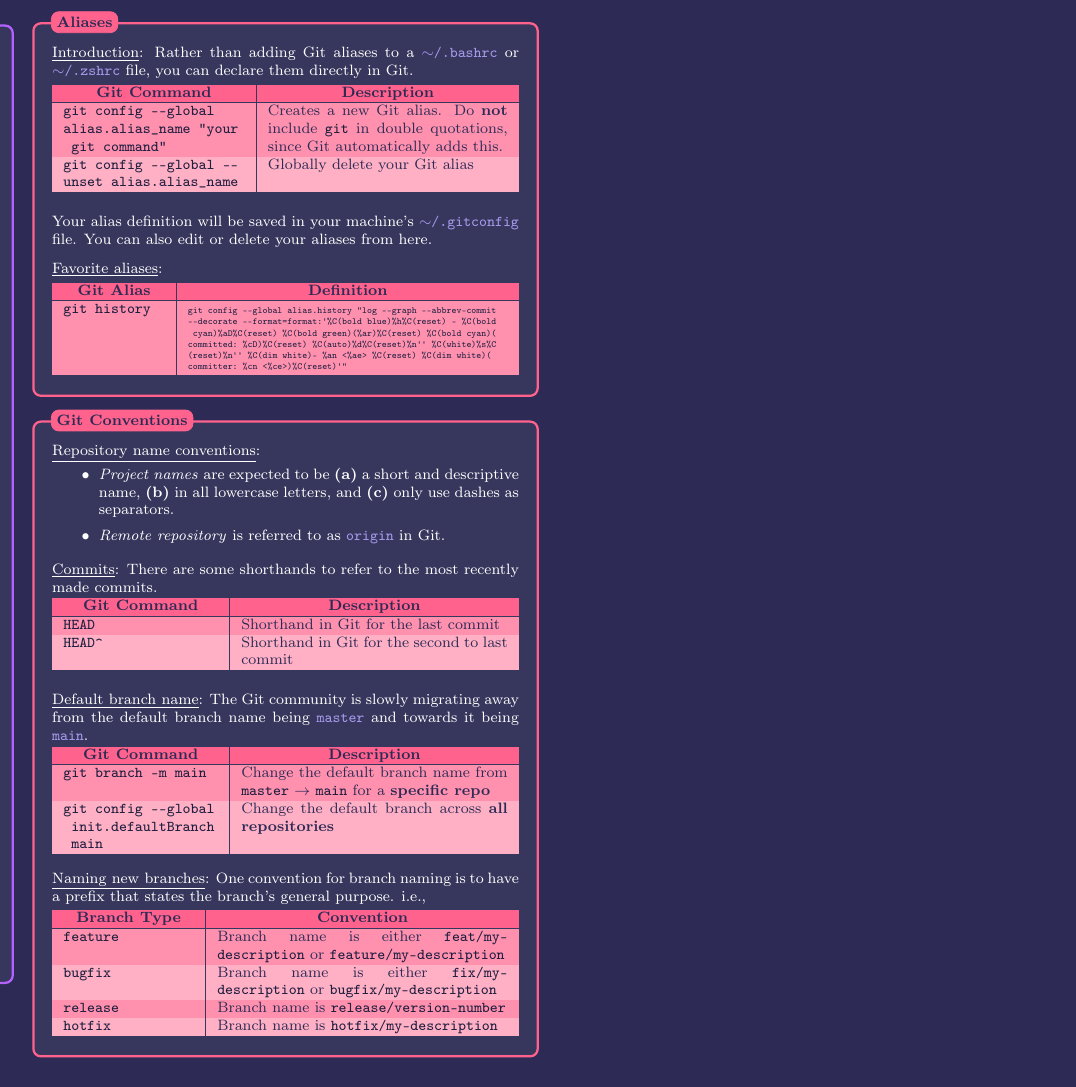
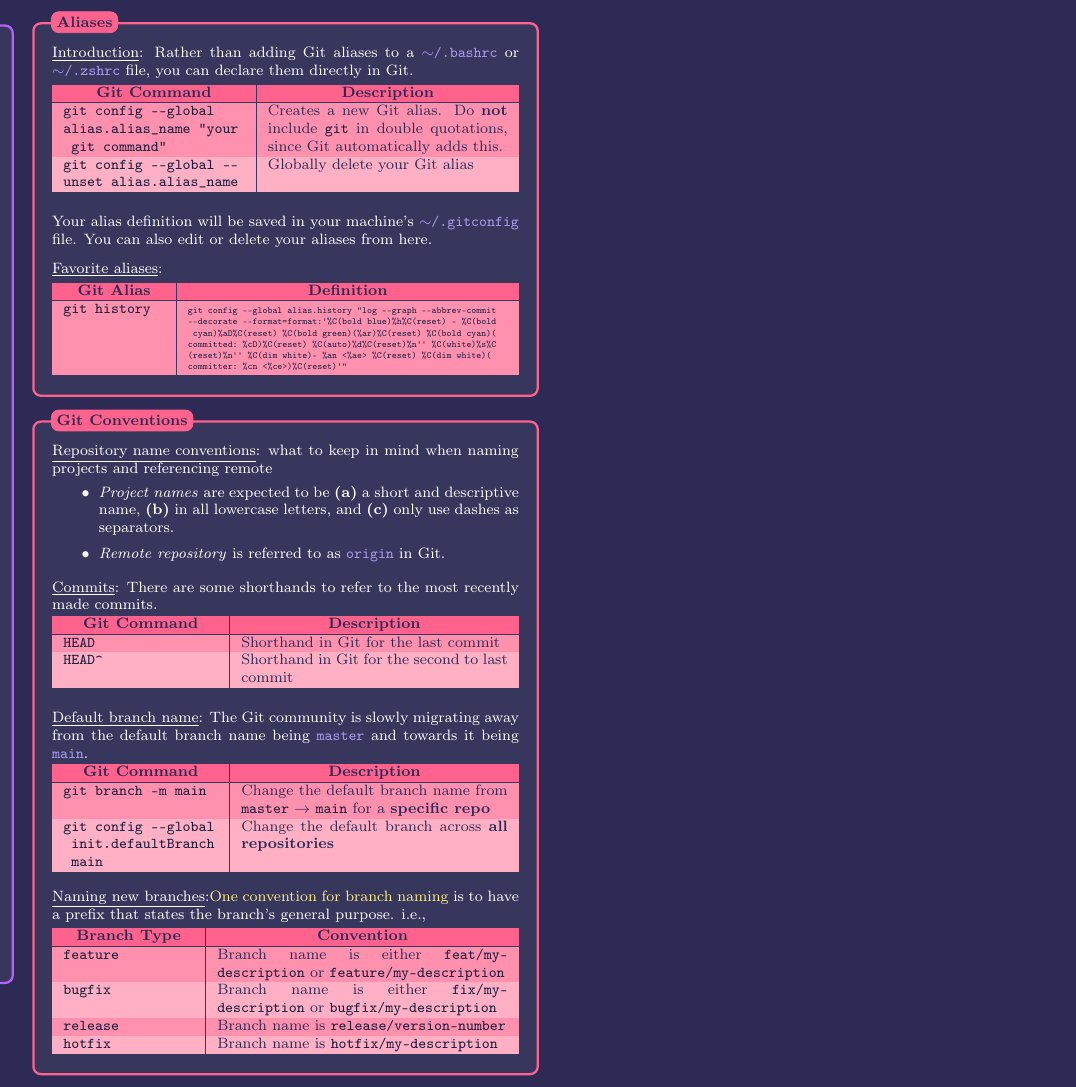
Before and after one commit to bellanich/git-cheatsheet, a LaTeX document (main.tex, which reads sections/conventions.tex): part of page 3 of 3, cut so that both start at the same text. Compiled offline with pdfLaTeX.

```diff
--- a/sections/conventions.tex
+++ b/sections/conventions.tex
@@ -11,7 +11,7 @@
 		\begin{minipage}{0.3\textwidth}
 		\vspace{0.1cm}
 
-			\underline{Repository name conventions}:
+			\underline{Repository name conventions}: what to keep in mind when naming projects and referencing remote
 			\begin{itemize}
 				\item \textit{Project names} are expected to be \textbf{(a)} a short and descriptive name, \textbf{(b)} in all lowercase letters, and \textbf{(c)} only use dashes as separators.
 				\item \textit{Remote repository} is referred to as \inlinebash{origin} in Git.
@@ -51,7 +51,7 @@
 			\end{center}
 
 			\vspace{-1mm}
-			\underline{Naming new branches}: One convention for branch naming is to have a prefix that states the branch's general purpose. i.e.,
+			\underline{Naming new branches}:\href{https://dev.to/couchcamote/git-branching-name-convention-cch}{One convention for branch naming} is to have a prefix that states the branch's general purpose. i.e.,
 			\vspace{-2mm}
 			\begin{center}
 				\textcolor{background}{
```
Also changed, not shown: sections/commit_history.tex (+1 -1 lines), sections/git_theory.tex (+1 -1 lines).
